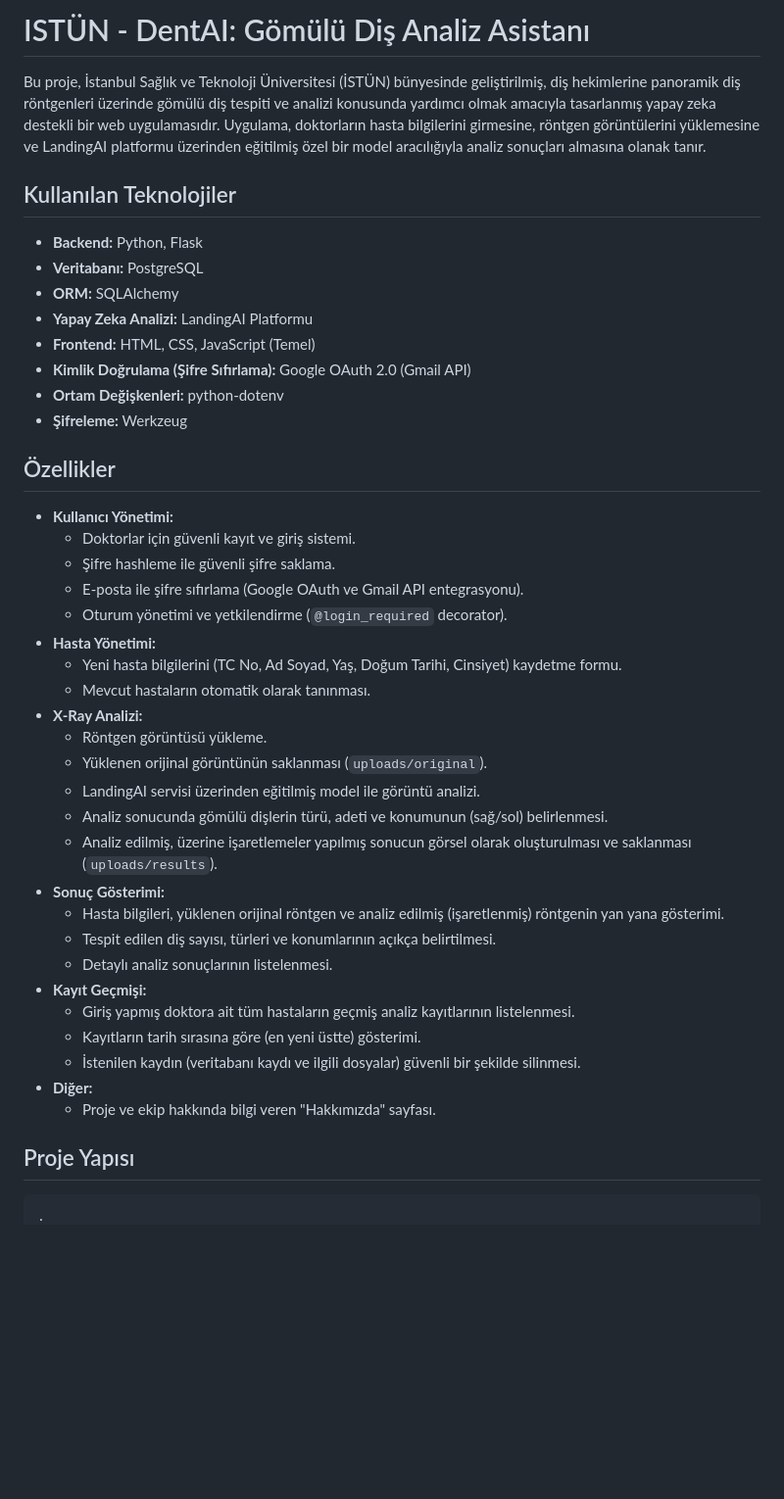
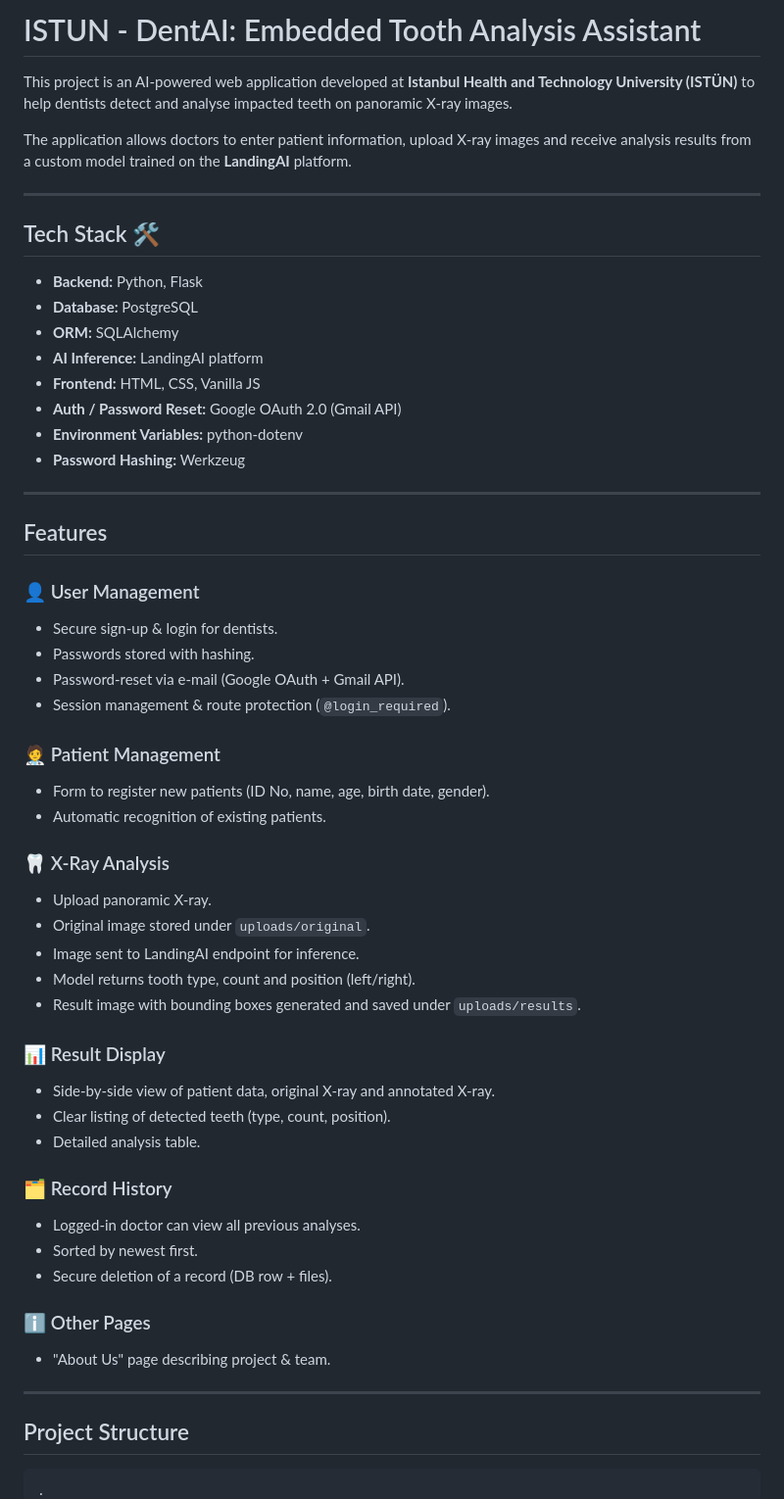
Before and after one commit to resulozdemir/DentAI, a Markdown page: README.md, the part around one of its changes. Shown at 98% size. Drawn GitHub-style; blank space fills up the shorter version.

````diff
--- a/README.md
+++ b/README.md
@@ -1,46 +1,59 @@
-# ISTÜN - DentAI: Gömülü Diş Analiz Asistanı
+# ISTUN - DentAI: Embedded Tooth Analysis Assistant
 
-Bu proje, İstanbul Sağlık ve Teknoloji Üniversitesi (İSTÜN) bünyesinde geliştirilmiş, diş hekimlerine panoramik diş röntgenleri üzerinde gömülü diş tespiti ve analizi konusunda yardımcı olmak amacıyla tasarlanmış yapay zeka destekli bir web uygulamasıdır. Uygulama, doktorların hasta bilgilerini girmesine, röntgen görüntülerini yüklemesine ve LandingAI platformu üzerinden eğitilmiş özel bir model aracılığıyla analiz sonuçları almasına olanak tanır.
+This project is an AI-powered web application developed at **Istanbul Health and Technology University (ISTÜN)** to help dentists detect and analyse impacted teeth on panoramic X-ray images.
 
-## Kullanılan Teknolojiler
+The application allows doctors to enter patient information, upload X-ray images and receive analysis results from a custom model trained on the **LandingAI** platform.
 
-*   **Backend:** Python, Flask
-*   **Veritabanı:** PostgreSQL
-*   **ORM:** SQLAlchemy
-*   **Yapay Zeka Analizi:** LandingAI Platformu
-*   **Frontend:** HTML, CSS, JavaScript (Temel)
-*   **Kimlik Doğrulama (Şifre Sıfırlama):** Google OAuth 2.0 (Gmail API)
-*   **Ortam Değişkenleri:** python-dotenv
-*   **Şifreleme:** Werkzeug
+---
 
-## Özellikler
+## Tech Stack 🛠️
 
-*   **Kullanıcı Yönetimi:**
-    *   Doktorlar için güvenli kayıt ve giriş sistemi.
-    *   Şifre hashleme ile güvenli şifre saklama.
-    *   E-posta ile şifre sıfırlama (Google OAuth ve Gmail API entegrasyonu).
-    *   Oturum yönetimi ve yetkilendirme (`@login_required` decorator).
-*   **Hasta Yönetimi:**
-    *   Yeni hasta bilgilerini (TC No, Ad Soyad, Yaş, Doğum Tarihi, Cinsiyet) kaydetme formu.
-    *   Mevcut hastaların otomatik olarak tanınması.
-*   **X-Ray Analizi:**
-    *   Röntgen görüntüsü yükleme.
-    *   Yüklenen orijinal görüntünün saklanması (`uploads/original`).
-    *   LandingAI servisi üzerinden eğitilmiş model ile görüntü analizi.
-    *   Analiz sonucunda gömülü dişlerin türü, adeti ve konumunun (sağ/sol) belirlenmesi.
-    *   Analiz edilmiş, üzerine işaretlemeler yapılmış sonucun görsel olarak oluşturulması ve saklanması (`uploads/results`).
-*   **Sonuç Gösterimi:**
-    *   Hasta bilgileri, yüklenen orijinal röntgen ve analiz edilmiş (işaretlenmiş) röntgenin yan yana gösterimi.
-    *   Tespit edilen diş sayısı, türleri ve konumlarının açıkça belirtilmesi.
-    *   Detaylı analiz sonuçlarının listelenmesi.
-*   **Kayıt Geçmişi:**
-    *   Giriş yapmış doktora ait tüm hastaların geçmiş analiz kayıtlarının listelenmesi.
-    *   Kayıtların tarih sırasına göre (en yeni üstte) gösterimi.
-    *   İstenilen kaydın (veritabanı kaydı ve ilgili dosyalar) güvenli bir şekilde silinmesi.
-*   **Diğer:**
-    *   Proje ve ekip hakkında bilgi veren "Hakkımızda" sayfası.
+* **Backend:** Python, Flask
+* **Database:** PostgreSQL
+* **ORM:** SQLAlchemy
+* **AI Inference:** LandingAI platform
+* **Frontend:** HTML, CSS, Vanilla JS
+* **Auth / Password Reset:** Google OAuth 2.0 (Gmail API)
+* **Environment Variables:** python-dotenv
+* **Password Hashing:** Werkzeug
 
-## Proje Yapısı
+---
+
+## Features
+
+### 👤 User Management
+* Secure sign-up & login for dentists.
+* Passwords stored with hashing.
+* Password-reset via e-mail (Google OAuth + Gmail API).
+* Session management & route protection (`@login_required`).
+
+### 🧑‍⚕️ Patient Management
+* Form to register new patients (ID No, name, age, birth date, gender).
+* Automatic recognition of existing patients.
+
+### 🦷 X-Ray Analysis
+* Upload panoramic X-ray.
+* Original image stored under `uploads/original`.
+* Image sent to LandingAI endpoint for inference.
+* Model returns tooth type, count and position (left/right).
+* Result image with bounding boxes generated and saved under `uploads/results`.
+
+### 📊 Result Display
+* Side-by-side view of patient data, original X-ray and annotated X-ray.
+* Clear listing of detected teeth (type, count, position).
+* Detailed analysis table.
+
+### 🗂️ Record History
+* Logged-in doctor can view all previous analyses.
+* Sorted by newest first.
+* Secure deletion of a record (DB row + files).
+
+### ℹ️ Other Pages
+* "About Us" page describing project & team.
+
+---
+
+## Project Structure
 
 ```
 .
````
Also changed, not shown: other parts of README.md (+87 -82 lines).
